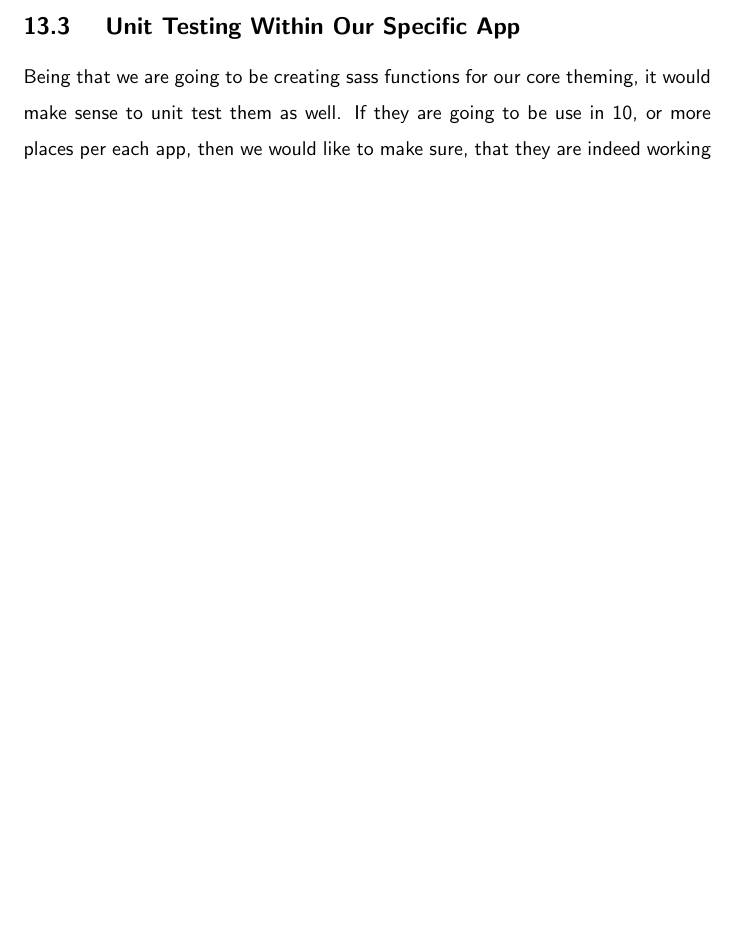
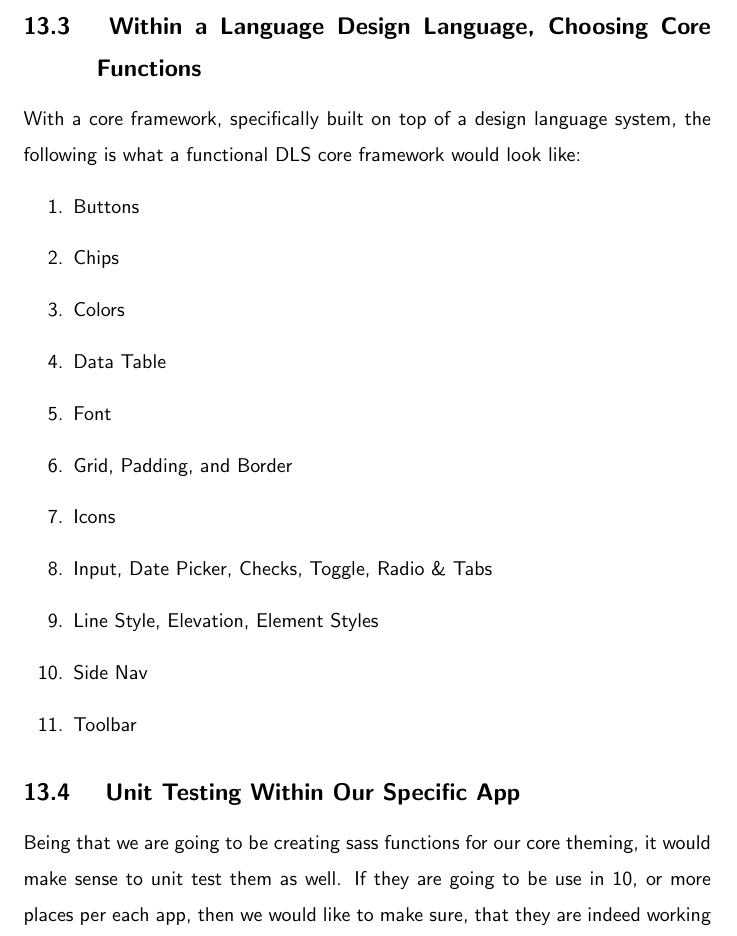
Before and after one commit to razroo/angular-content, a LaTeX document (main.tex, which reads sass-unit-testing/sass-unit-testing.tex): part of page 37 of 90 before the commit and part of page 38 of 91 after it, cut at the place of the change, the shorter picture padded with empty space. Compiled offline with pdfLaTeX.

Commit message:
Add what a functional DLS would look like.

```diff
--- a/sass-unit-testing/sass-unit-testing.tex
+++ b/sass-unit-testing/sass-unit-testing.tex
@@ -31,6 +31,23 @@ Similr to when we use sass error reporting. If a pr goes out, and it is not
 function used for styling, then comment is made that, "Per convention, this is
 a core style, and should be using the appropriate function".
 
+\subsection{ Within a Language Design Language, Choosing Core Functions }
+With a core framework, specifically built on top of a design language system,
+the following is what a functional DLS core framework would look like:
+\begin{enumerate}
+  \item Buttons
+  \item Chips
+  \item Colors
+  \item Data Table
+  \item Font
+  \item Grid, Padding, and Border
+  \item Icons
+  \item Input, Date Picker, Checks, Toggle, Radio \& Tabs
+  \item Line Style, Elevation, Element Styles
+  \item Side Nav
+  \item Toolbar
+\end{enumerate}
+
 \subsection{ Unit Testing Within Our Specific App }
 Being that we are going to be creating sass functions for our core theming, it
 would make sense to unit test them as well. If they are going to be use in 10,
```
